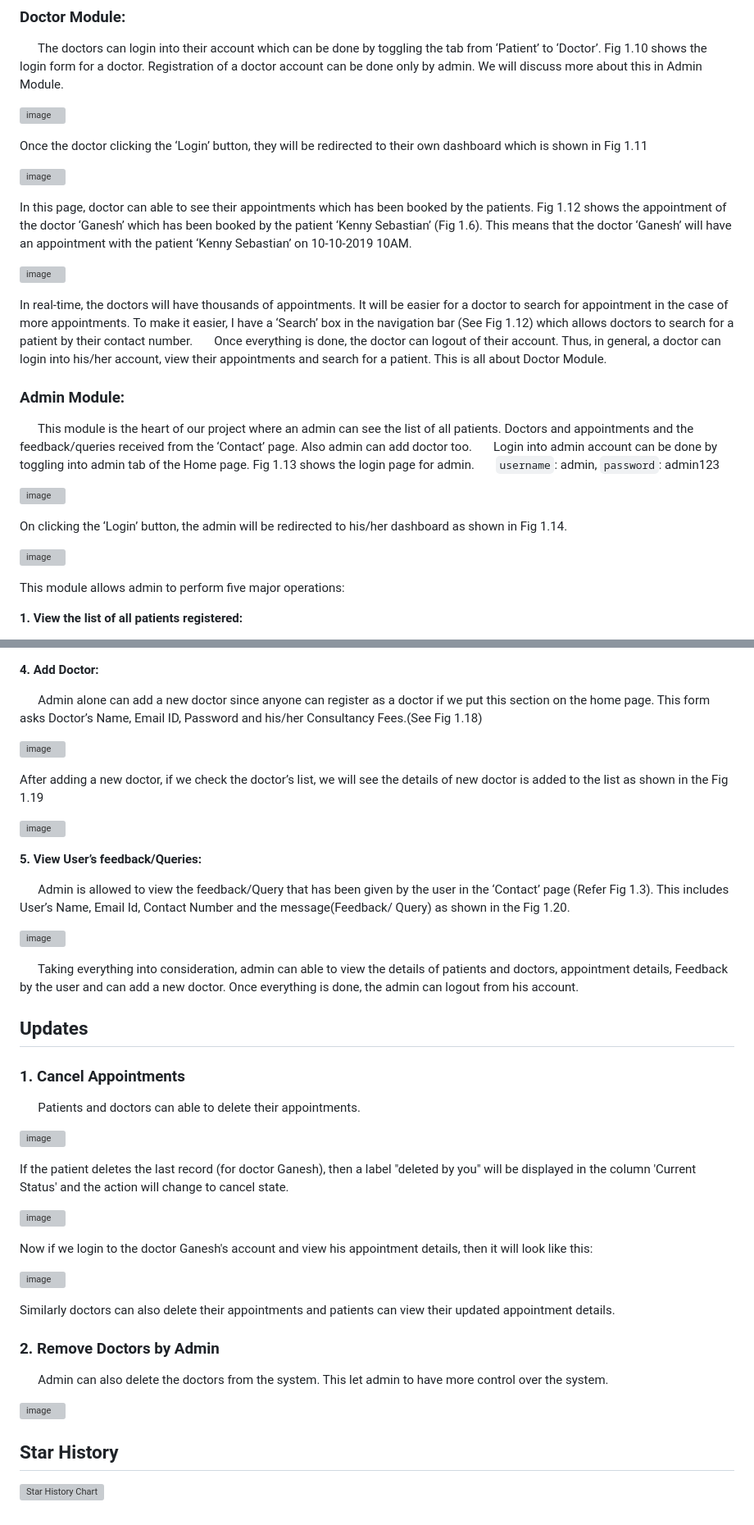
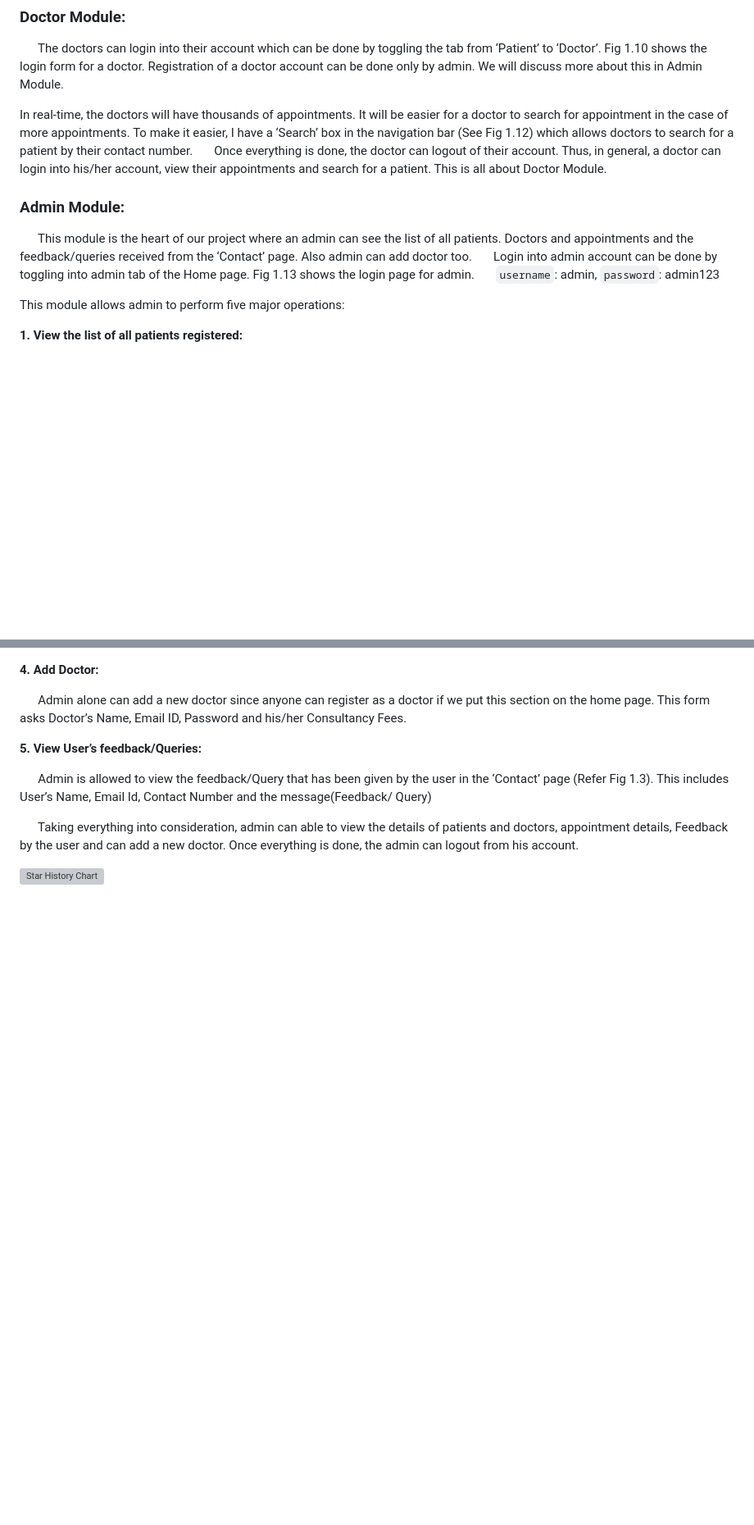
Before and after one commit to Kartikbhaipatil/Hospital_management_website, a Markdown page: README.md, 2 parts joined by grey strips. Shown at 82% size. Rendered like a GitHub page; blank space fills up the shorter version; grey boxes are pictures that could not be loaded.

```diff
--- a/README.md
+++ b/README.md
@@ -111,16 +79,6 @@ This is how the patient module works. On the whole, this module allows patients
 ### Doctor Module:
 
   &nbsp; &nbsp; &nbsp; The doctors can login into their account which can be done by toggling the tab from ‘Patient’ to ‘Doctor’. Fig 1.10 shows the login form for a doctor. Registration of a doctor account can be done only by admin. We will discuss more about this in Admin Module.
-
-![image](https://user-images.githubusercontent.com/36665975/66570609-8bcd9b80-eb8b-11e9-8099-9f285aa7fe0f.png)
-
-Once the doctor clicking the ‘Login’ button, they will be redirected to their own dashboard which is shown in Fig 1.11
-
-![image](https://user-images.githubusercontent.com/36665975/66570642-a0119880-eb8b-11e9-8d23-be898e1bfa29.png)
-
-In this page, doctor can able to see their appointments which has been booked by the patients. Fig 1.12 shows the appointment of the doctor ‘Ganesh’ which has been booked by the patient ‘Kenny Sebastian’ (Fig 1.6). This means that the doctor ‘Ganesh’ will have an appointment with the patient ‘Kenny Sebastian’ on 10-10-2019 10AM.
-
-![image](https://user-images.githubusercontent.com/36665975/66570704-be779400-eb8b-11e9-92ae-21d8e0e4aba4.png)
 
 In real-time, the doctors will have thousands of appointments. It will be easier for a doctor to search for appointment in the case of more appointments. To make it easier, I have a ‘Search’ box in the navigation bar (See Fig 1.12) which allows doctors to search for a patient by their contact number.
 &nbsp; &nbsp; &nbsp; Once everything is done, the doctor can logout of their account. Thus, in general, a doctor can login into his/her account, view their appointments and search for a patient. This is all about Doctor Module.
@@ -131,13 +89,6 @@ In real-time, the doctors will have thousands of appointments. It will be easier
   &nbsp; &nbsp; &nbsp; Login into admin account can be done by toggling into admin tab of the Home page. Fig 1.13 shows the login page for admin.
   &nbsp; &nbsp; &nbsp; `username`: admin, `password`: admin123
 
-![image](https://user-images.githubusercontent.com/36665975/66570795-e961e800-eb8b-11e9-94e2-79940ff1d45e.png)
-
-On clicking the ‘Login’ button, the admin will be redirected to his/her dashboard as shown in
-Fig 1.14.
-
-![image](https://user-images.githubusercontent.com/36665975/66570841-03032f80-eb8c-11e9-9cfc-62b6b869c918.png)
-
 This module allows admin to perform five major operations:
 
 **1. View the list of all patients registered:**
@@ -160,46 +105,12 @@ This module allows admin to perform five major operations:
 
 **4. Add Doctor:**
 
-  &nbsp; &nbsp; &nbsp; Admin alone can add a new doctor since anyone can register as a doctor if we put this section on the home page. This form asks Doctor’s Name, Email ID, Password and his/her Consultancy Fees.(See Fig 1.18)
-
-  ![image](https://user-images.githubusercontent.com/36665975/66571687-55911b80-eb8d-11e9-9859-54e15d4ad8a0.png)
-
-  After adding a new doctor, if we check the doctor’s list, we will see the details of new doctor is added to the list as shown in the Fig 1.19
-
-  ![image](https://user-images.githubusercontent.com/36665975/66571496-03e89100-eb8d-11e9-954e-7e3704bd0ca3.png)
+  &nbsp; &nbsp; &nbsp; Admin alone can add a new doctor since anyone can register as a doctor if we put this section on the home page. This form asks Doctor’s Name, Email ID, Password and his/her Consultancy Fees.
 
 **5. View User’s feedback/Queries:**
 
-  &nbsp; &nbsp; &nbsp; Admin is allowed to view the feedback/Query that has been given by the user in the ‘Contact’ page (Refer Fig 1.3). This includes User’s Name, Email Id, Contact Number and the message(Feedback/ Query) as shown in the Fig 1.20.
-
-  ![image](https://user-images.githubusercontent.com/36665975/66571573-27134080-eb8d-11e9-8c1f-191a9f491872.png)
+  &nbsp; &nbsp; &nbsp; Admin is allowed to view the feedback/Query that has been given by the user in the ‘Contact’ page (Refer Fig 1.3). This includes User’s Name, Email Id, Contact Number and the message(Feedback/ Query)
 
   &nbsp; &nbsp; &nbsp; Taking everything into consideration, admin can able to view the details of patients and doctors, appointment details, Feedback by the user and can add a new doctor. Once everything is done, the admin can logout from his account.
 
-## Updates
-
-### 1. Cancel Appointments
-
-   &nbsp; &nbsp; &nbsp; Patients and doctors can able to delete their appointments.
-
-   ![image](https://user-images.githubusercontent.com/36665975/75169587-d0c72880-574e-11ea-9a9e-ba098c04e594.png)
-
-  If the patient deletes the last record (for doctor Ganesh), then a label "deleted by you" will be displayed in the column 'Current Status' and the action will change to cancel state.
-
-  ![image](https://user-images.githubusercontent.com/36665975/75169873-47642600-574f-11ea-8ca4-420b0dfd20c3.png)
-
-  Now if we login to the doctor Ganesh's account and view his appointment details, then it will look like this:
-
-  ![image](https://user-images.githubusercontent.com/36665975/75170076-9316cf80-574f-11ea-84ff-6a5976ce8179.png)
-
-  Similarly doctors can also delete their appointments and patients can view their updated appointment details.
-
-### 2. Remove Doctors by Admin
-
-&nbsp; &nbsp; &nbsp; Admin can also delete the doctors from the system. This let admin to have more control over the system.
-
-![image](https://user-images.githubusercontent.com/36665975/75170650-6d3dfa80-5750-11ea-8f05-455c7d704217.png)
-
-## Star History
-
 [![Star History Chart](https://api.star-history.com/svg?repos=kishan0725/Hospital-Management-System&type=Timeline)](https://star-history.com/#kishan0725/Hospital-Management-System&Timeline)
```
Also changed, not shown: other parts of README.md (+3 -41 lines).
